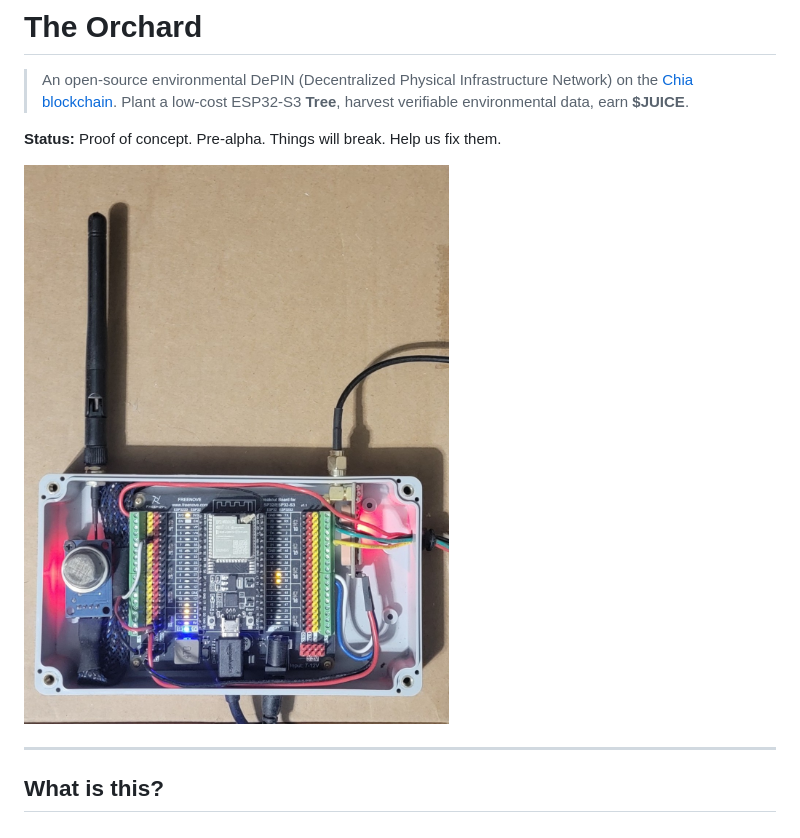
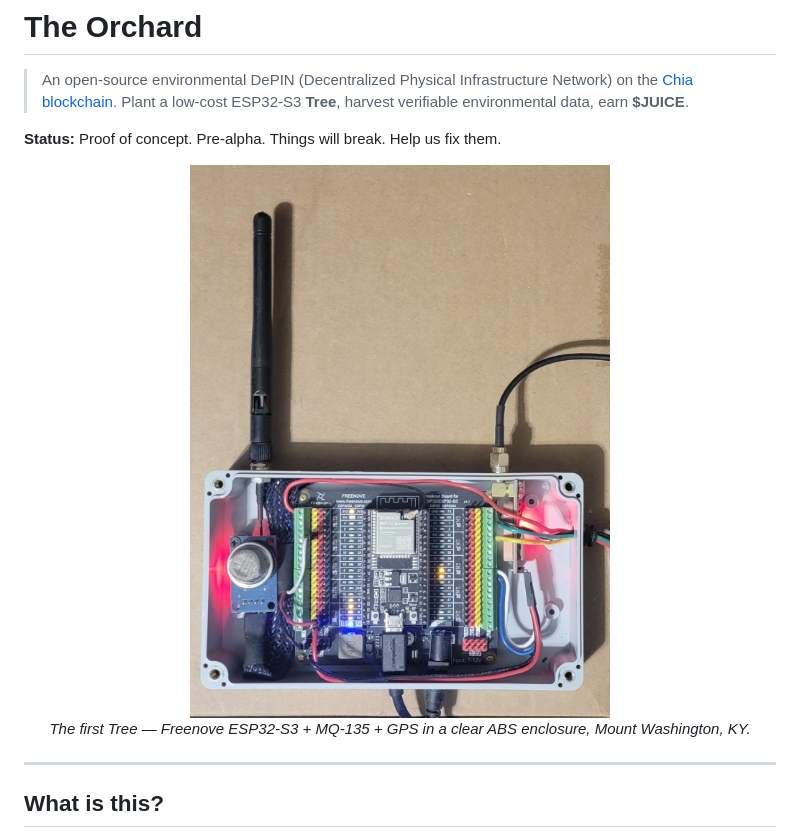
Before and after one commit to FlipThisCrypto/DeMeterData, a Markdown page: README.md, the part around one of its changes. Drawn GitHub-style.

Commit message:
Add The Orchard logo to README header
Wire docs/photos/The Orchard LOGO.png as the centered top-of-page
visual identity. Move the prototype photo below the tagline so the
brand mark leads and the real-hardware photo grounds it.

Co-Authored-By: Claude Opus 4.7 (1M context) <noreply@anthropic.com>

```diff
--- a/README.md
+++ b/README.md
@@ -4,7 +8,11 @@
 
 **Status:** Proof of concept. Pre-alpha. Things will break. Help us fix them.
 
-![Initial prototype — ESP32-S3 in waterproof enclosure with MQ-135 air sensor and GPS](docs/photos/01-initial-prototype.jpg)
+<p align="center">
+  <img src="docs/photos/01-initial-prototype.jpg" alt="Initial prototype — ESP32-S3 in waterproof enclosure with MQ-135 air sensor and GPS" width="420">
+  <br>
+  <em>The first Tree — Freenove ESP32-S3 + MQ-135 + GPS in a clear ABS enclosure, Mount Washington, KY.</em>
+</p>
 
 ---
 
```
Also changed, not shown: other parts of README.md (+4 -0 lines).
